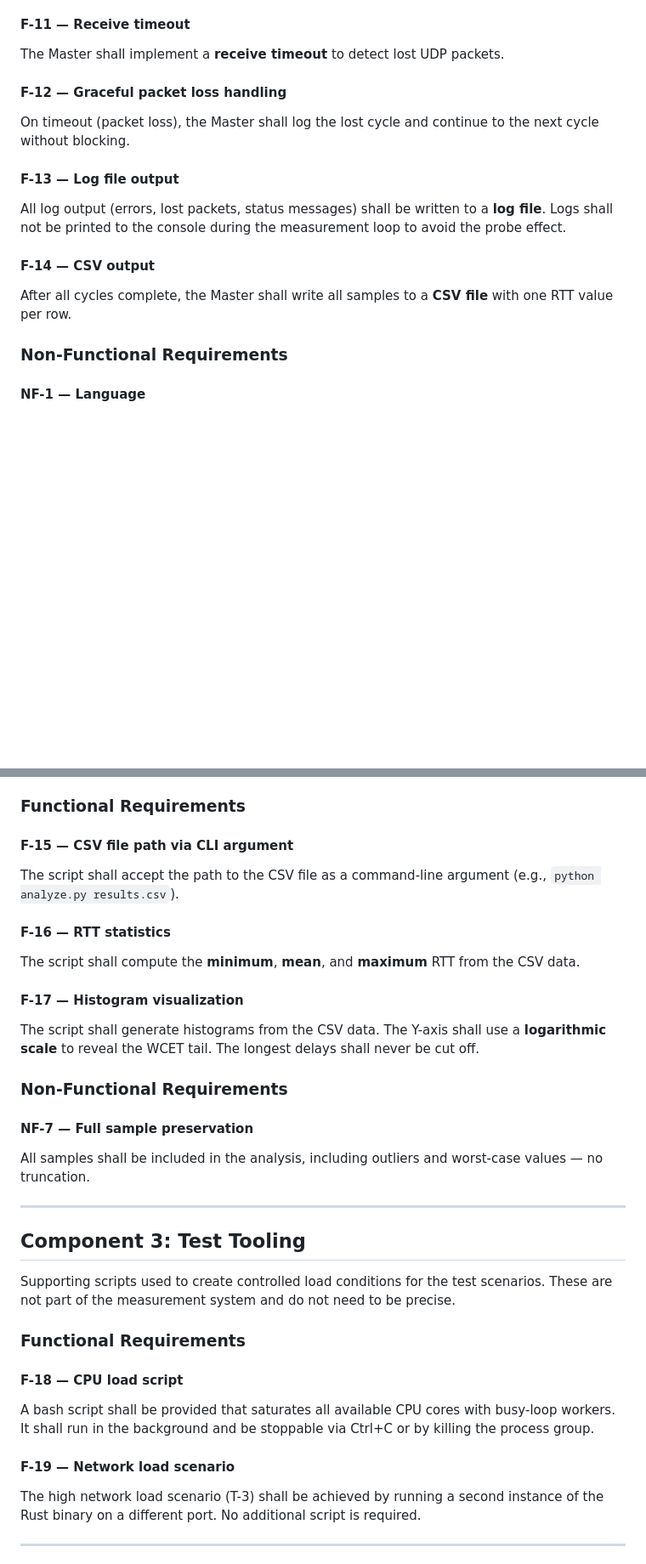
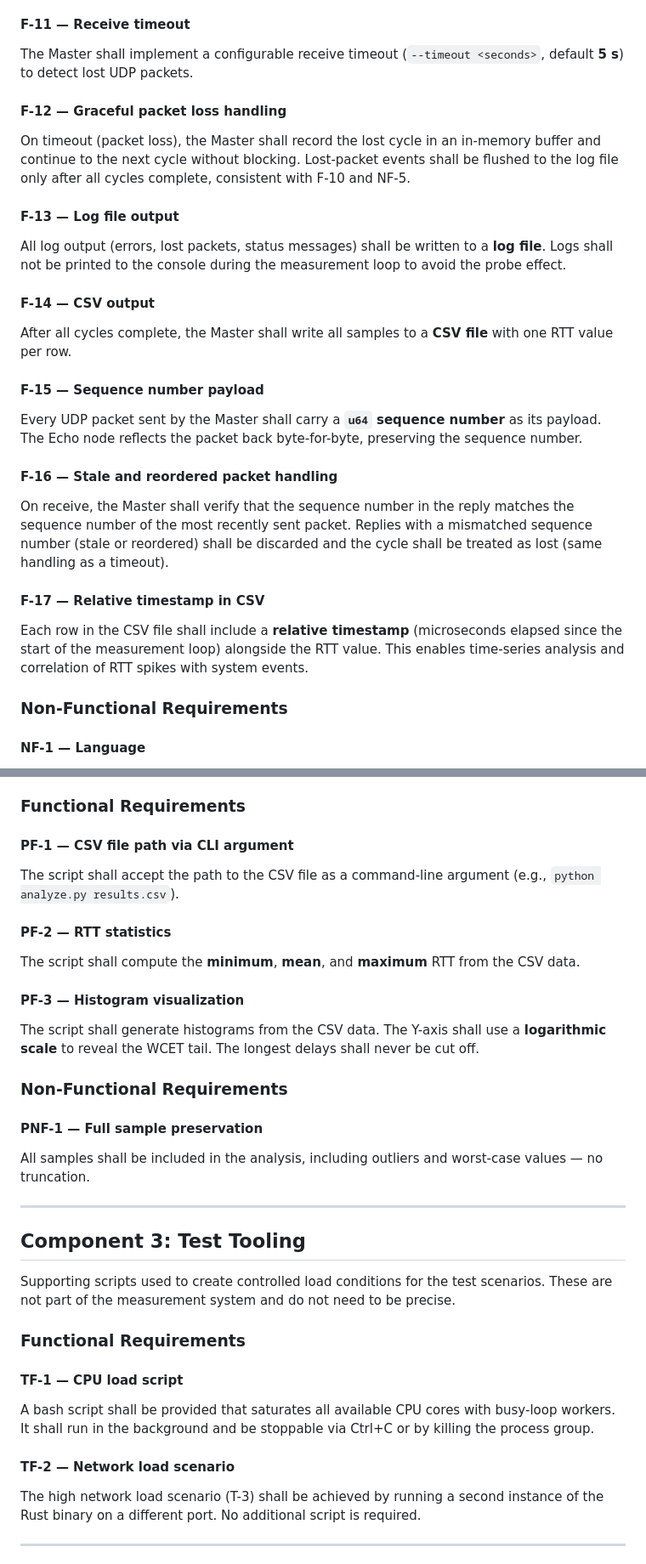
Before and after one commit to jakobgif/DRS-RT, a Markdown page: docs/REQUIREMENTS.md, 2 parts joined by grey strips. Shown at 85% size. GitHub-like rendering; blank space fills up the shorter version.

```diff
--- a/docs/REQUIREMENTS.md
+++ b/docs/REQUIREMENTS.md
@@ -42,16 +42,25 @@ The Master shall record the round-trip time (RTT) for each cycle with sufficient
 All RTT samples shall be buffered in memory during the measurement loop. No file I/O or console output shall occur inside the loop. **Data logging must have zero impact on the RTT measurement** — writing to disk or any output stream is strictly deferred until all cycles are complete.
 
 #### F-11 — Receive timeout
-The Master shall implement a **receive timeout** to detect lost UDP packets.
+The Master shall implement a configurable receive timeout (`--timeout <seconds>`, default **5 s**) to detect lost UDP packets.
 
 #### F-12 — Graceful packet loss handling
-On timeout (packet loss), the Master shall log the lost cycle and continue to the next cycle without blocking.
+On timeout (packet loss), the Master shall record the lost cycle in an in-memory buffer and continue to the next cycle without blocking. Lost-packet events shall be flushed to the log file only after all cycles complete, consistent with F-10 and NF-5.
 
 #### F-13 — Log file output
 All log output (errors, lost packets, status messages) shall be written to a **log file**. Logs shall not be printed to the console during the measurement loop to avoid the probe effect.
 
 #### F-14 — CSV output
 After all cycles complete, the Master shall write all samples to a **CSV file** with one RTT value per row.
+
+#### F-15 — Sequence number payload
+Every UDP packet sent by the Master shall carry a **`u64` sequence number** as its payload. The Echo node reflects the packet back byte-for-byte, preserving the sequence number.
+
+#### F-16 — Stale and reordered packet handling
+On receive, the Master shall verify that the sequence number in the reply matches the sequence number of the most recently sent packet. Replies with a mismatched sequence number (stale or reordered) shall be discarded and the cycle shall be treated as lost (same handling as a timeout).
+
+#### F-17 — Relative timestamp in CSV
+Each row in the CSV file shall include a **relative timestamp** (microseconds elapsed since the start of the measurement loop) alongside the RTT value. This enables time-series analysis and correlation of RTT spikes with system events.
 
 ### Non-Functional Requirements
 
@@ -81,18 +90,18 @@ The Python script is responsible for all post-measurement analysis and visualiza
 
 ### Functional Requirements
 
-#### F-15 — CSV file path via CLI argument
+#### PF-1 — CSV file path via CLI argument
 The script shall accept the path to the CSV file as a command-line argument (e.g., `python analyze.py results.csv`).
 
-#### F-16 — RTT statistics
+#### PF-2 — RTT statistics
 The script shall compute the **minimum**, **mean**, and **maximum** RTT from the CSV data.
 
-#### F-17 — Histogram visualization
+#### PF-3 — Histogram visualization
 The script shall generate histograms from the CSV data. The Y-axis shall use a **logarithmic scale** to reveal the WCET tail. The longest delays shall never be cut off.
 
 ### Non-Functional Requirements
 
-#### NF-7 — Full sample preservation
+#### PNF-1 — Full sample preservation
 All samples shall be included in the analysis, including outliers and worst-case values — no truncation.
 
 ---
@@ -103,10 +112,10 @@ Supporting scripts used to create controlled load conditions for the test scenar
 
 ### Functional Requirements
 
-#### F-18 — CPU load script
+#### TF-1 — CPU load script
 A bash script shall be provided that saturates all available CPU cores with busy-loop workers. It shall run in the background and be stoppable via Ctrl+C or by killing the process group.
 
-#### F-19 — Network load scenario
+#### TF-2 — Network load scenario
 The high network load scenario (T-3) shall be achieved by running a second instance of the Rust binary on a different port. No additional script is required.
 
 ---
```
Also changed, not shown: other parts of docs/REQUIREMENTS.md (+0 -33 lines), docs/TESTING.md (+2 -2 lines).
